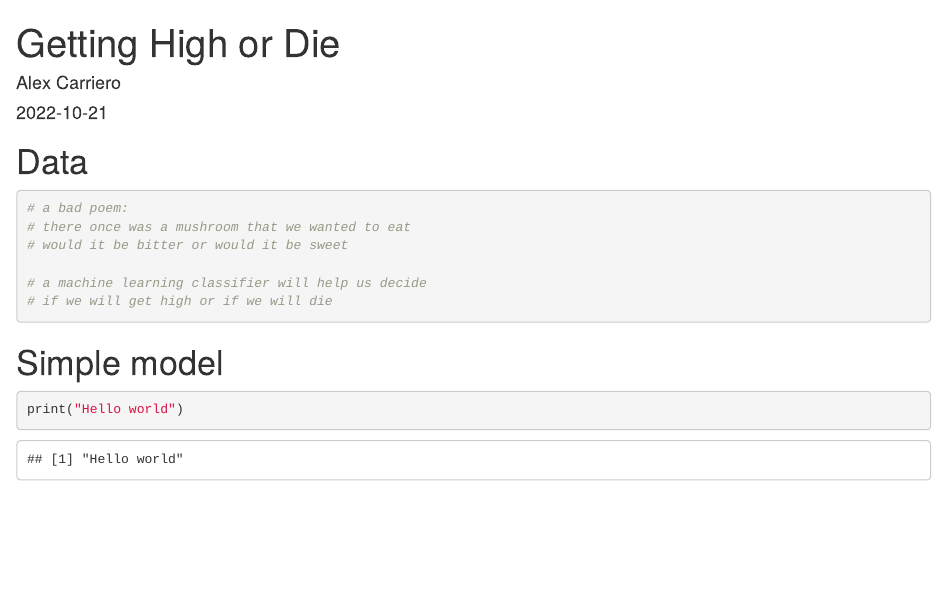
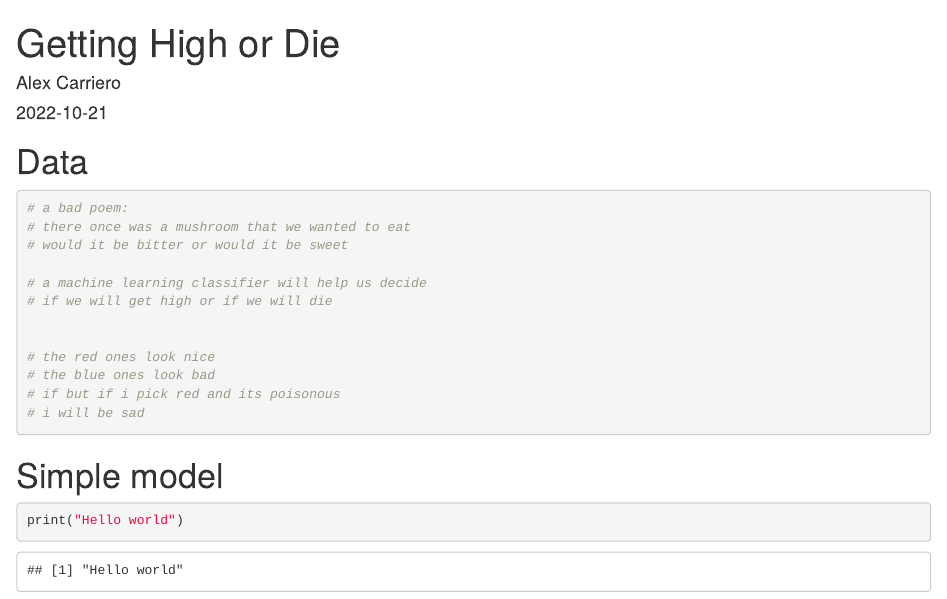
Before and after one commit to alexcarriero/Getting-High-or-Die, an R Markdown document (group1_a2.Rmd): the page in a window 1100 px wide, from its top. Rendered offline with R 4.5, knitr and Pandoc, with nearby package versions.

Commit message:
poem line

````diff
--- a/group1_a2.Rmd
+++ b/group1_a2.Rmd
@@ -14,6 +14,12 @@ output: html_document
 
 # a machine learning classifier will help us decide
 # if we will get high or if we will die
+
+
+# the red ones look nice
+# the blue ones look bad
+# if but if i pick red and its poisonous
+# i will be sad
 ```
 
 # Simple model
````
